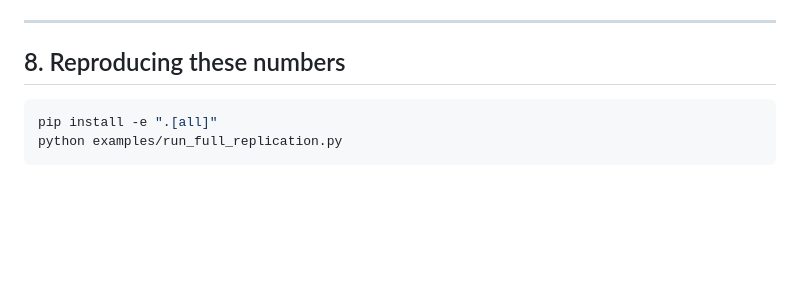
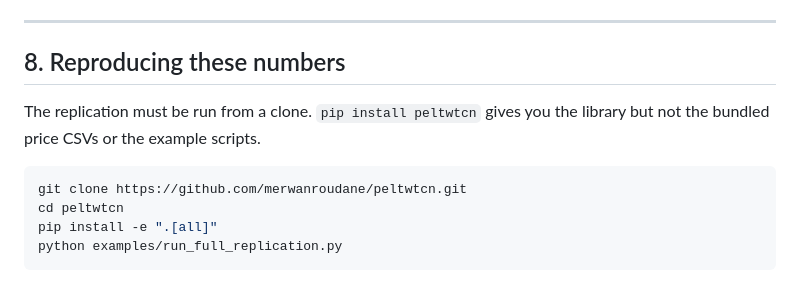
Before and after one commit to merwanroudane/peltwtcn, a Markdown page: docs/REPLICATION_NOTES.md, the part around the change. Rendered like a GitHub page; blank space fills up the shorter version.

````diff
--- a/docs/REPLICATION_NOTES.md
+++ b/docs/REPLICATION_NOTES.md
@@ -288,7 +288,12 @@ recomputable. `tests/test_tables.py` pins the 70.55 % and 6.60 % figures.
 
 ## 8. Reproducing these numbers
 
+The replication must be run from a clone. `pip install peltwtcn` gives you the
+library but not the bundled price CSVs or the example scripts.
+
 ```bash
+git clone https://github.com/merwanroudane/peltwtcn.git
+cd peltwtcn
 pip install -e ".[all]"
 python examples/run_full_replication.py
 ```
````
Also changed, not shown: README.md (+46 -6 lines), docs/STEP_BY_STEP_GUIDE.md (+10 -0 lines).
